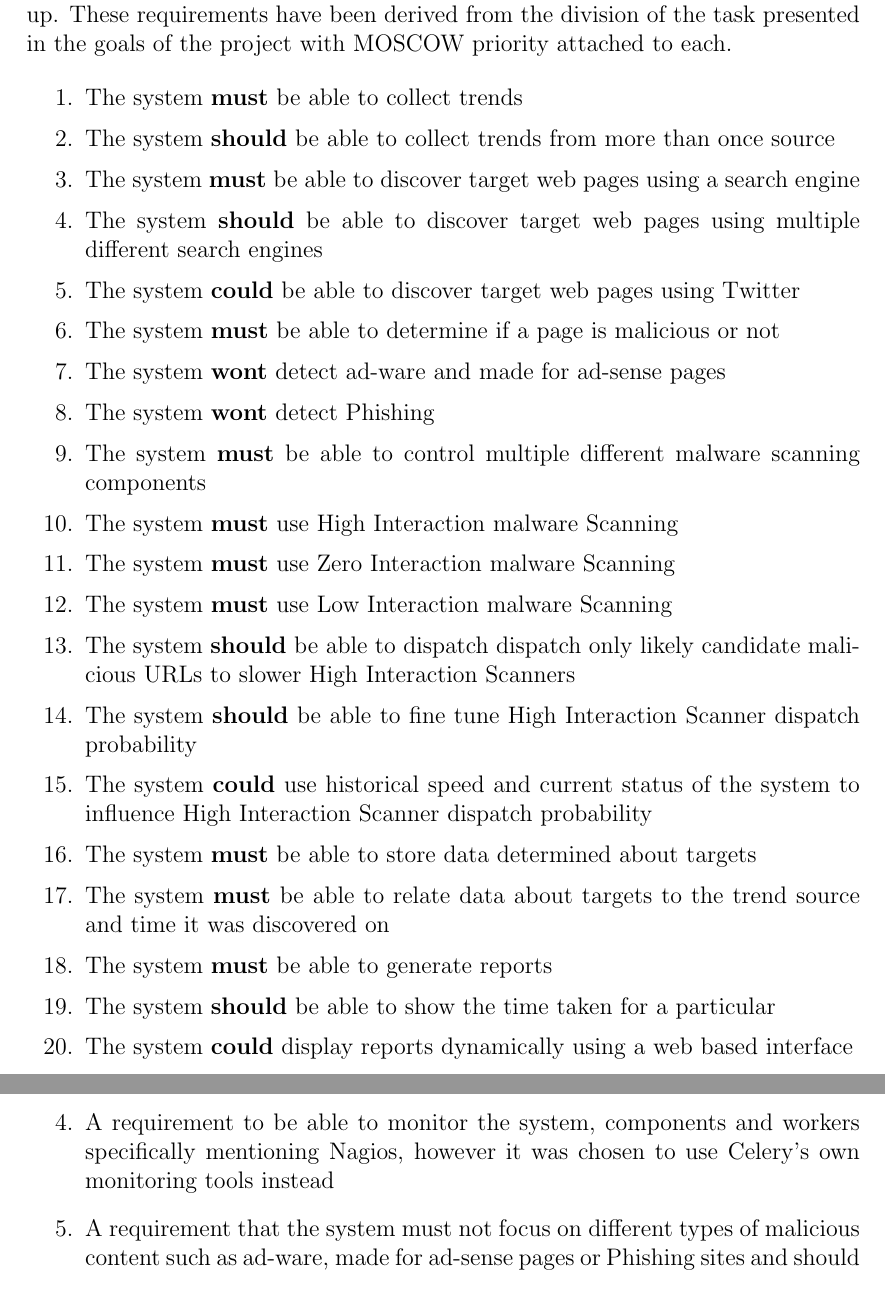
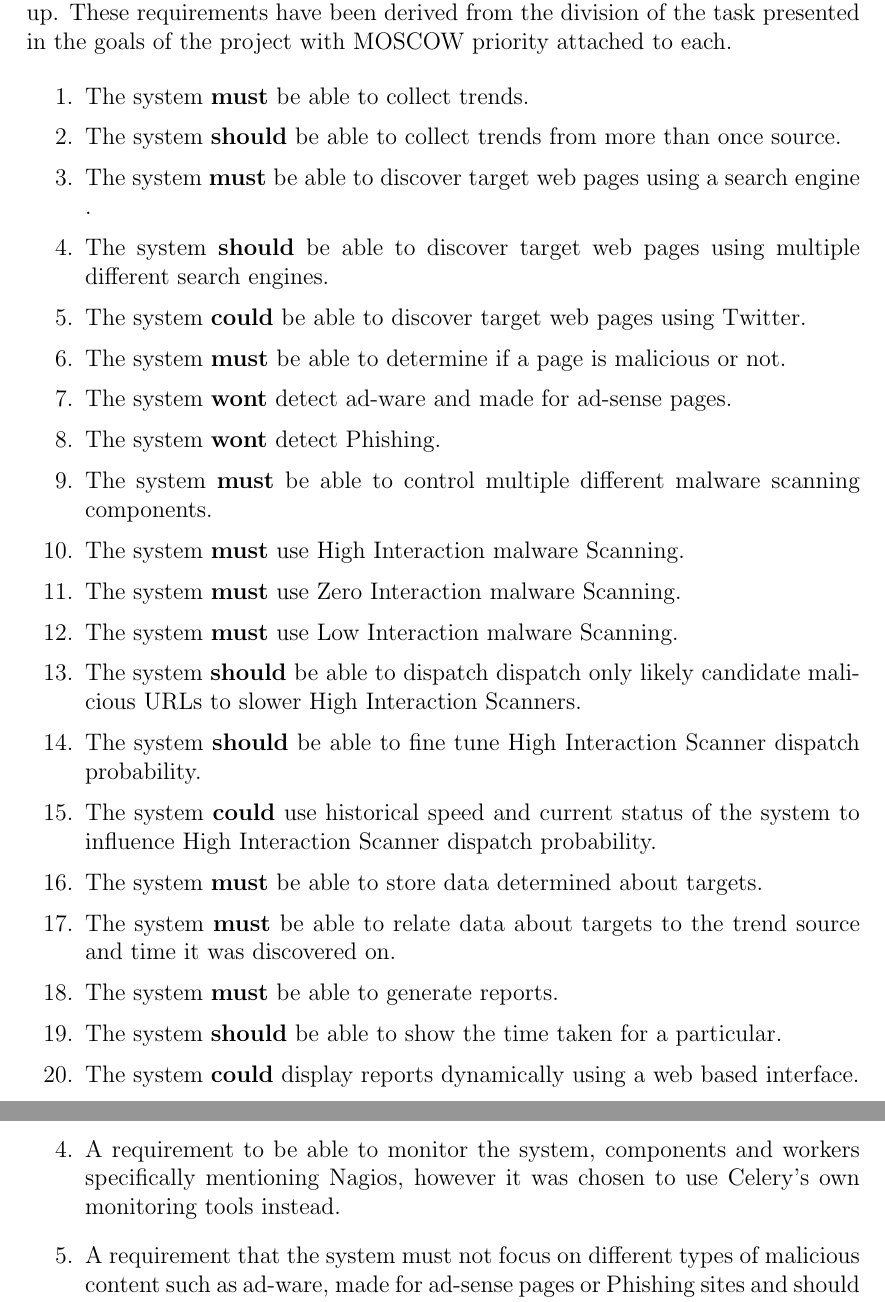
Before and after one commit to chrissorchard/malucrawl, a LaTeX paper (doc/report/final-report.tex, which reads doc/report/spec-cust.tex): two parts of pages 20 and 22 of 86, joined at a grey line, cut so that both start at the same text. Compiled offline with pdfLaTeX.

Commit message:
add full stops to spec

```diff
--- a/doc/report/spec-cust.tex
+++ b/doc/report/spec-cust.tex
@@ -4,30 +4,30 @@ division of the task presented in the goals of the project with MOSCOW priority
 attached to each.
 
 \begin{enumerate} \setlength{\itemsep}{1pt}
-    \item The system \textbf{must} be able to collect trends
-    \item The system \textbf{should} be able to collect trends from more than once source
-    \item The system \textbf{must} be able to discover target web pages using a search engine
-    \item The system \textbf{should} be able to discover target web pages using multiple different search engines
-    \item The system \textbf{could} be able to discover target web pages using Twitter
-    \item The system \textbf{must} be able to determine if a page is malicious or not
-    \item The system \textbf{wont} detect ad-ware and made for ad-sense pages
-    \item The system \textbf{wont} detect Phishing
-    \item The system \textbf{must} be able to control multiple different malware scanning components
-    \item The system \textbf{must} use High Interaction malware Scanning
-    \item The system \textbf{must} use Zero Interaction malware Scanning
-    \item The system \textbf{must} use Low Interaction malware Scanning
-    \item The system \textbf{should} be able to dispatch dispatch only likely candidate malicious URLs to slower High Interaction Scanners
-    \item The system \textbf{should} be able to fine tune High Interaction Scanner dispatch probability
-    \item The system \textbf{could} use historical speed and current status of the system to influence High Interaction Scanner dispatch probability
-    \item The system \textbf{must} be able to store data determined about targets
+    \item The system \textbf{must} be able to collect trends.
+    \item The system \textbf{should} be able to collect trends from more than once source.
+    \item The system \textbf{must} be able to discover target web pages using a search engine .
+    \item The system \textbf{should} be able to discover target web pages using multiple different search engines.
+    \item The system \textbf{could} be able to discover target web pages using Twitter.
+    \item The system \textbf{must} be able to determine if a page is malicious or not.
+    \item The system \textbf{wont} detect ad-ware and made for ad-sense pages.
+    \item The system \textbf{wont} detect Phishing.
+    \item The system \textbf{must} be able to control multiple different malware scanning components.
+    \item The system \textbf{must} use High Interaction malware Scanning.
+    \item The system \textbf{must} use Zero Interaction malware Scanning.
+    \item The system \textbf{must} use Low Interaction malware Scanning.
+    \item The system \textbf{should} be able to dispatch dispatch only likely candidate malicious URLs to slower High Interaction Scanners.
+    \item The system \textbf{should} be able to fine tune High Interaction Scanner dispatch probability.
+    \item The system \textbf{could} use historical speed and current status of the system to influence High Interaction Scanner dispatch probability.
+    \item The system \textbf{must} be able to store data determined about targets.
     \item The system \textbf{must} be able to relate data about targets to the
-    trend source and time it was discovered on
-    \item The system \textbf{must} be able to generate reports
-    \item The system \textbf{should} be able to show the time taken for a particular
-    \item The system \textbf{could} display reports dynamically using a web based interface
-    \item The system \textbf{should} be able to monitor the status of the system
-    \item The system \textbf{should} be able to monitor the status of each malware scanning component
-    \item The system \textbf{could} be able to display statuses with a web interface
+    trend source and time it was discovered on.
+    \item The system \textbf{must} be able to generate reports.
+    \item The system \textbf{should} be able to show the time taken for a particular.
+    \item The system \textbf{could} display reports dynamically using a web based interface.
+    \item The system \textbf{should} be able to monitor the status of the system.
+    \item The system \textbf{should} be able to monitor the status of each malware scanning component.
+    \item The system \textbf{could} be able to display statuses with a web interface.
 \end{enumerate}
 
 \section{Customer Interaction} The project was put forward by Team Cymru
```
Also changed, not shown: doc/report/spec-cust.tex (2 more changed lines).
